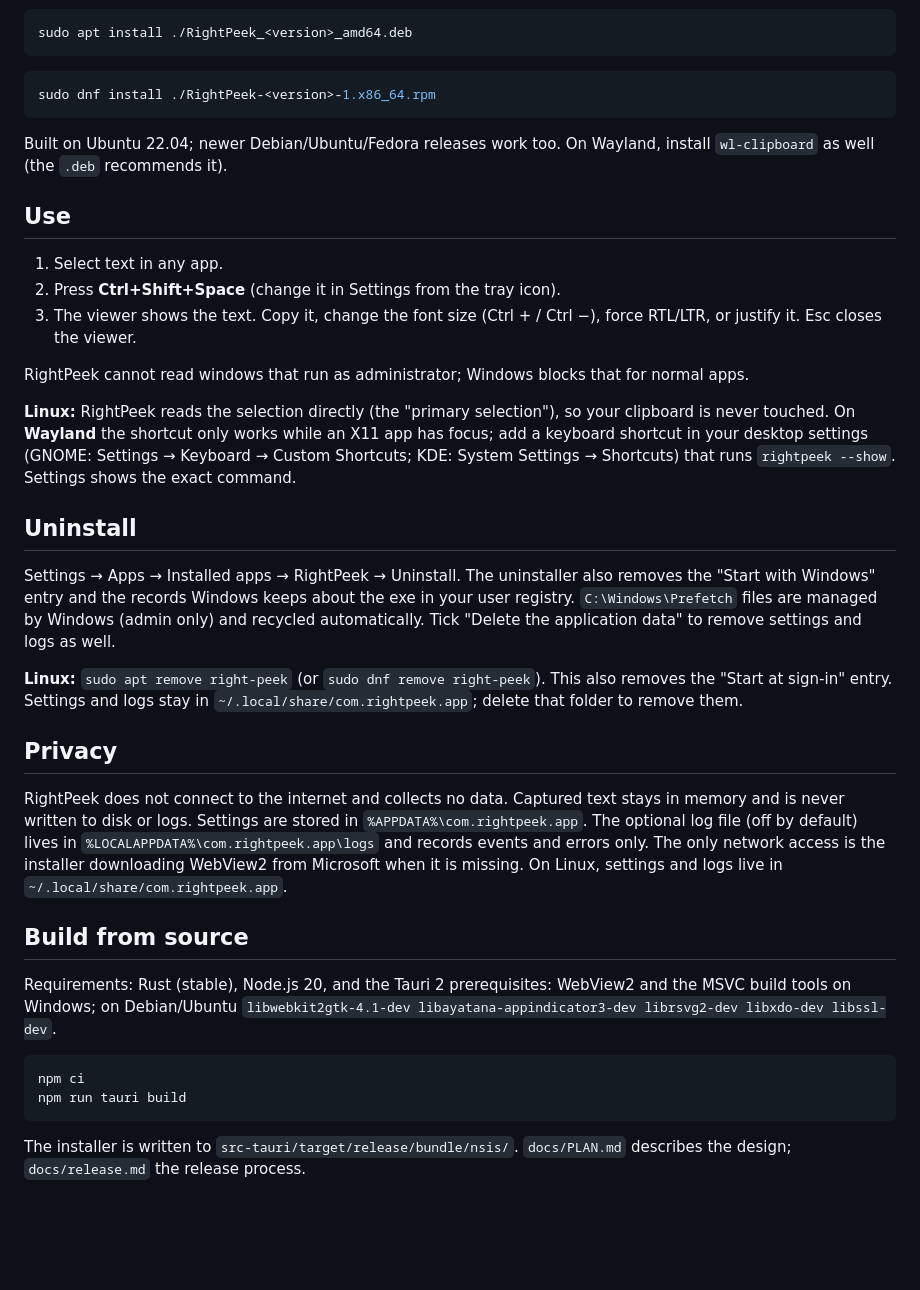
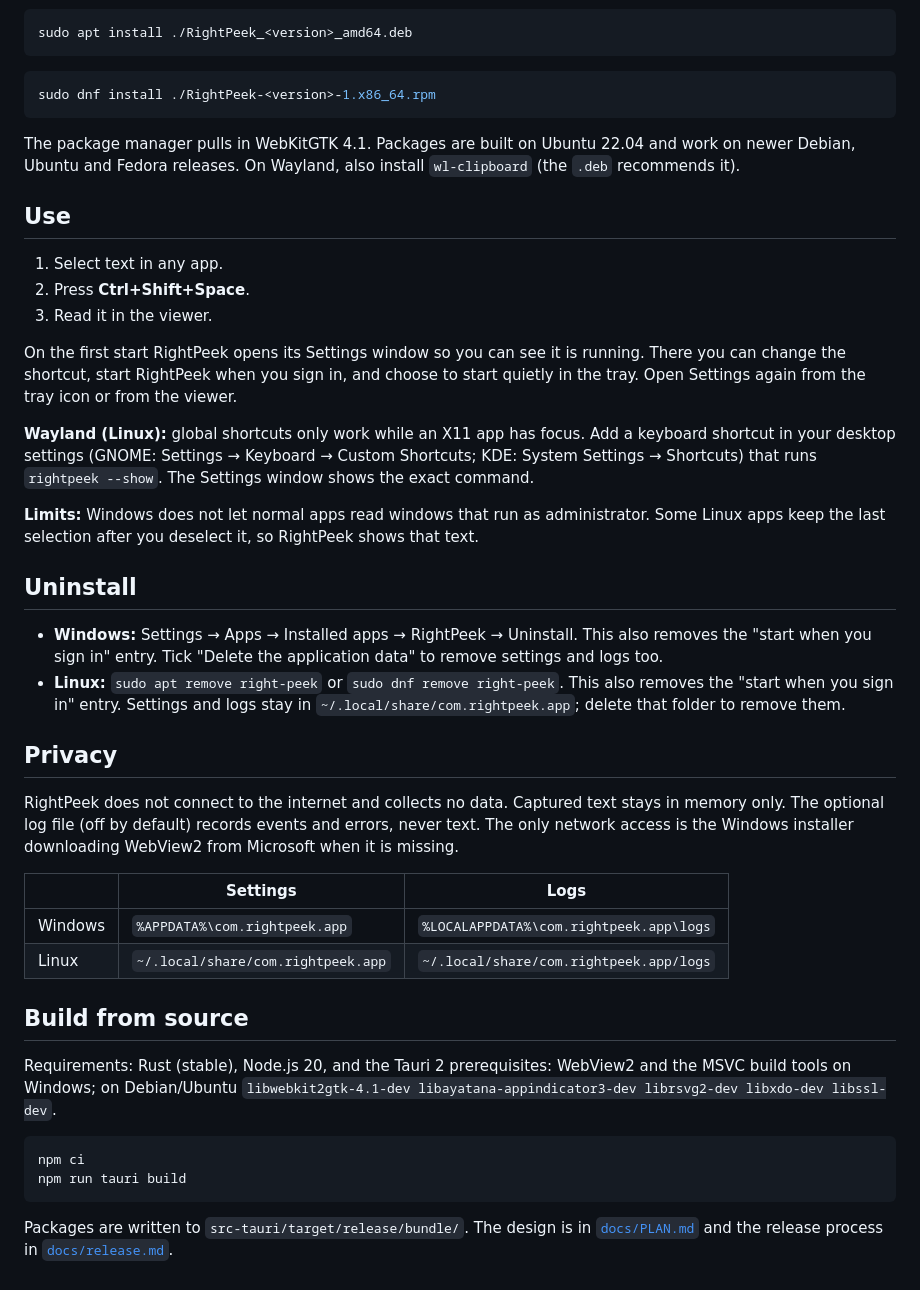
Before and after one commit to AydinKazemiMLAB/RightPeek, a Markdown page: README.md, the part around one of its changes. GitHub-like rendering; blank space fills up the shorter version.

````diff
--- a/README.md
+++ b/README.md
@@ -36,46 +68,50 @@ sudo apt install ./RightPeek_<version>_amd64.deb
 sudo dnf install ./RightPeek-<version>-1.x86_64.rpm
 ```
 
-Built on Ubuntu 22.04; newer Debian/Ubuntu/Fedora releases work too. On
-Wayland, install `wl-clipboard` as well (the `.deb` recommends it).
+The package manager pulls in WebKitGTK 4.1. Packages are built on Ubuntu 22.04
+and work on newer Debian, Ubuntu and Fedora releases. On Wayland, also install
+`wl-clipboard` (the `.deb` recommends it).
 
 ## Use
 
 1. Select text in any app.
-2. Press **Ctrl+Shift+Space** (change it in Settings from the tray icon).
-3. The viewer shows the text. Copy it, change the font size (Ctrl + / Ctrl −),
-   force RTL/LTR, or justify it. Esc closes the viewer.
+2. Press **Ctrl+Shift+Space**.
+3. Read it in the viewer.
 
-RightPeek cannot read windows that run as administrator; Windows blocks that
-for normal apps.
+On the first start RightPeek opens its Settings window so you can see it is
+running. There you can change the shortcut, start RightPeek when you sign in,
+and choose to start quietly in the tray. Open Settings again from the tray icon
+or from the viewer.
 
-**Linux:** RightPeek reads the selection directly (the "primary selection"),
-so your clipboard is never touched. On **Wayland** the shortcut only works
-while an X11 app has focus; add a keyboard shortcut in your desktop settings
-(GNOME: Settings → Keyboard → Custom Shortcuts; KDE: System Settings →
-Shortcuts) that runs `rightpeek --show`. Settings shows the exact command.
+**Wayland (Linux):** global shortcuts only work while an X11 app has focus.
+Add a keyboard shortcut in your desktop settings (GNOME: Settings → Keyboard →
+Custom Shortcuts; KDE: System Settings → Shortcuts) that runs
+`rightpeek --show`. The Settings window shows the exact command.
+
+**Limits:** Windows does not let normal apps read windows that run as
+administrator. Some Linux apps keep the last selection after you deselect it,
+so RightPeek shows that text.
 
 ## Uninstall
 
-Settings → Apps → Installed apps → RightPeek → Uninstall. The uninstaller also
-removes the "Start with Windows" entry and the records Windows keeps about the
-exe in your user registry. `C:\Windows\Prefetch` files are managed by Windows
-(admin only) and recycled automatically. Tick "Delete the application data" to
-remove settings and logs as well.
-
-**Linux:** `sudo apt remove right-peek` (or `sudo dnf remove right-peek`).
-This also removes the "Start at sign-in" entry. Settings and logs stay in
-`~/.local/share/com.rightpeek.app`; delete that folder to remove them.
+- **Windows:** Settings → Apps → Installed apps → RightPeek → Uninstall. This
+  also removes the "start when you sign in" entry. Tick "Delete the application
+  data" to remove settings and logs too.
+- **Linux:** `sudo apt remove right-peek` or `sudo dnf remove right-peek`. This
+  also removes the "start when you sign in" entry. Settings and logs stay in
+  `~/.local/share/com.rightpeek.app`; delete that folder to remove them.
 
 ## Privacy
 
 RightPeek does not connect to the internet and collects no data. Captured text
-stays in memory and is never written to disk or logs. Settings are stored in
-`%APPDATA%\com.rightpeek.app`. The optional log file (off by default) lives in
-`%LOCALAPPDATA%\com.rightpeek.app\logs` and records events and errors only.
-The only network access is the installer downloading WebView2 from Microsoft
-when it is missing. On Linux, settings and logs live in
-`~/.local/share/com.rightpeek.app`.
+stays in memory only. The optional log file (off by default) records events
+and errors, never text. The only network access is the Windows installer
+downloading WebView2 from Microsoft when it is missing.
+
+| | Settings | Logs |
+|---|---|---|
+| Windows | `%APPDATA%\com.rightpeek.app` | `%LOCALAPPDATA%\com.rightpeek.app\logs` |
+| Linux | `~/.local/share/com.rightpeek.app` | `~/.local/share/com.rightpeek.app/logs` |
 
 ## Build from source
 
@@ -88,5 +124,6 @@ npm ci
 npm run tauri build
 ```
 
-The installer is written to `src-tauri/target/release/bundle/nsis/`.
-`docs/PLAN.md` describes the design; `docs/release.md` the release process.
+Packages are written to `src-tauri/target/release/bundle/`. The design is in
+[`docs/PLAN.md`](docs/PLAN.md) and the release process in
+[`docs/release.md`](docs/release.md).
````
Also changed, not shown: other parts of README.md (+49 -17 lines), README.fa.md (added, +109 -0 lines), docs/images/viewer.png (added).
